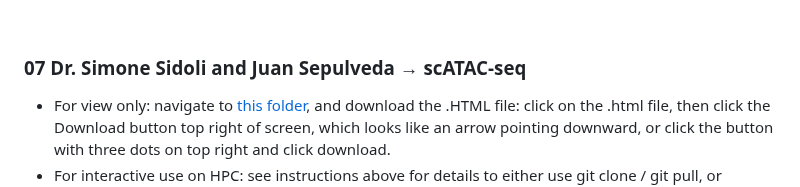
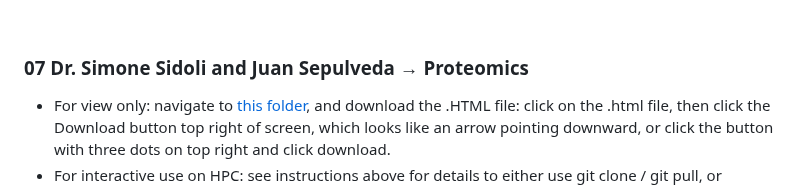
Before and after one commit to EinsteinOmics/OmicsWorkshop, a Markdown page: README.md, the part around the change. Rendered like a GitHub page.

```diff
--- a/README.md
+++ b/README.md
@@ -136,7 +136,7 @@ There will only be a view-only .HTML vignette for this session. Please navigate
 
 <br />
 
-### 07 Dr. Simone Sidoli and Juan Sepulveda → scATAC-seq
+### 07 Dr. Simone Sidoli and Juan Sepulveda → Proteomics
 
 - For view only: navigate to [this folder](https://github.com/EinsteinOmics/OmicsWorkshop/tree/main/07_Proteomics_SimoneJuan), and download the .HTML file: click on the .html file, then click the Download button top right of screen, which looks like an arrow pointing downward, or click the button with three dots on top right and click download.
 - For interactive use on HPC: see instructions above for details to either use git clone / git pull, or download the folder and transfer to HPC using samba.
```
